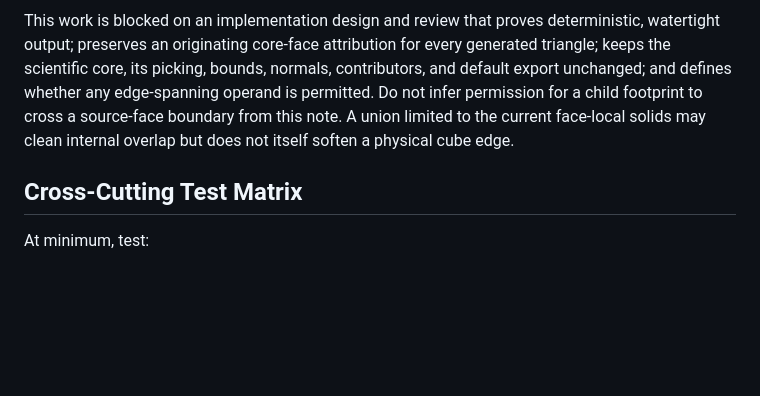
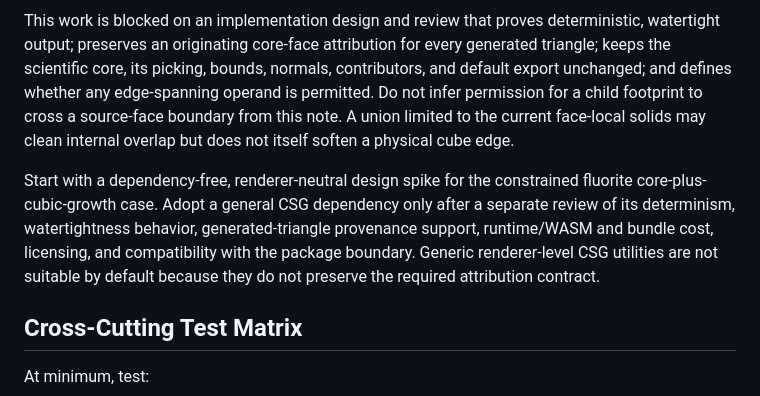
Before and after one commit to oyvindi/parametric-crystal-viewer, a Markdown page: docs/surface-rendering-plan.md, the part around the change. GitHub-like rendering; blank space fills up the shorter version.

Commit message:
Document deferred SR10 CSG evaluation

```diff
--- a/docs/surface-rendering-plan.md
+++ b/docs/surface-rendering-plan.md
@@ -502,6 +502,13 @@ Do not infer permission for a child footprint to cross a source-face boundary fr
 note. A union limited to the current face-local solids may clean internal overlap but
 does not itself soften a physical cube edge.
 
+Start with a dependency-free, renderer-neutral design spike for the constrained
+fluorite core-plus-cubic-growth case. Adopt a general CSG dependency only after a
+separate review of its determinism, watertightness behavior, generated-triangle
+provenance support, runtime/WASM and bundle cost, licensing, and compatibility with the
+package boundary. Generic renderer-level CSG utilities are not suitable by default
+because they do not preserve the required attribution contract.
+
 ## Cross-Cutting Test Matrix
 
 At minimum, test:
```
Also changed, not shown: docs/decisions/0014-procedural-display-growth-morphology.md (+2 -1 lines).
